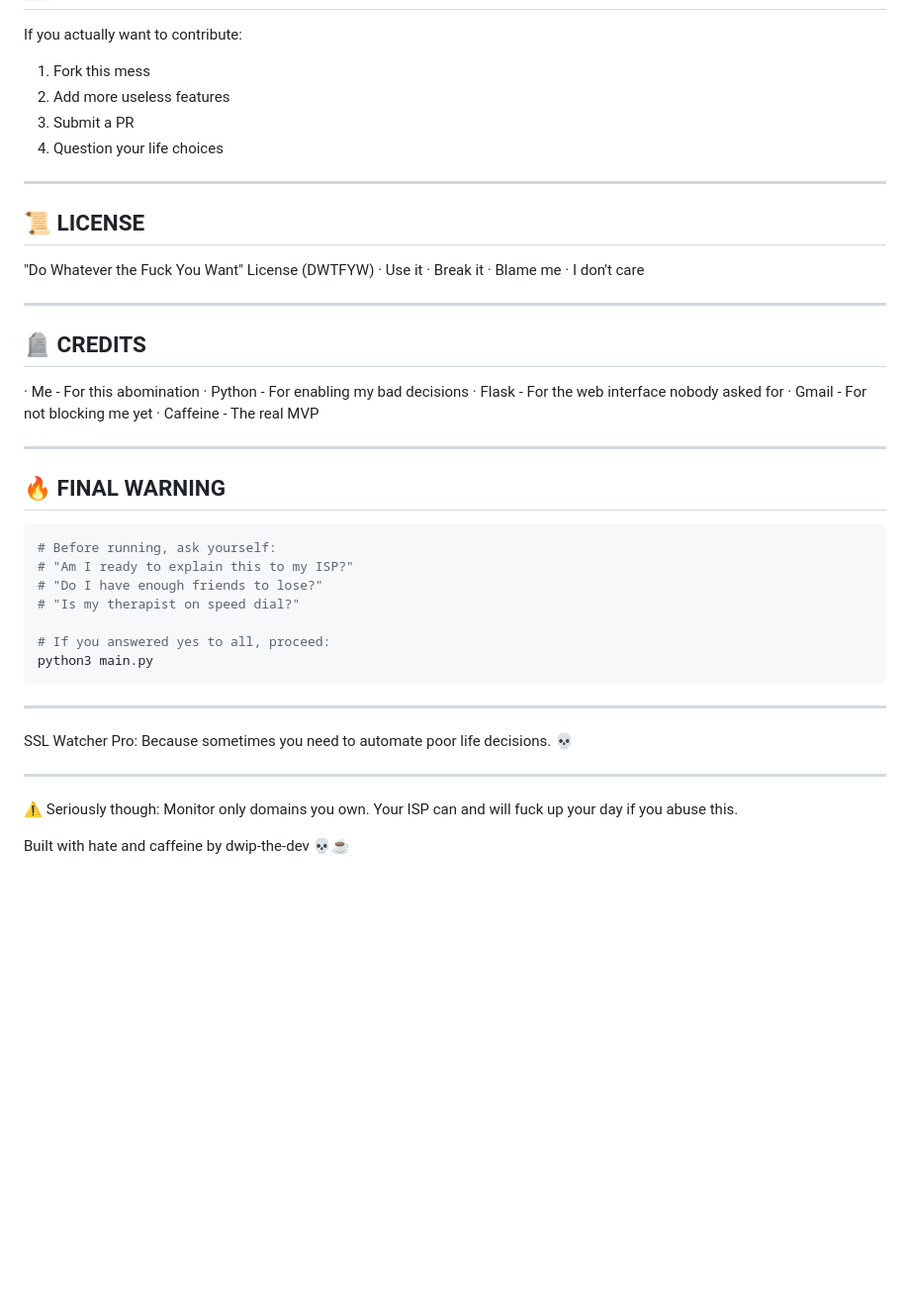
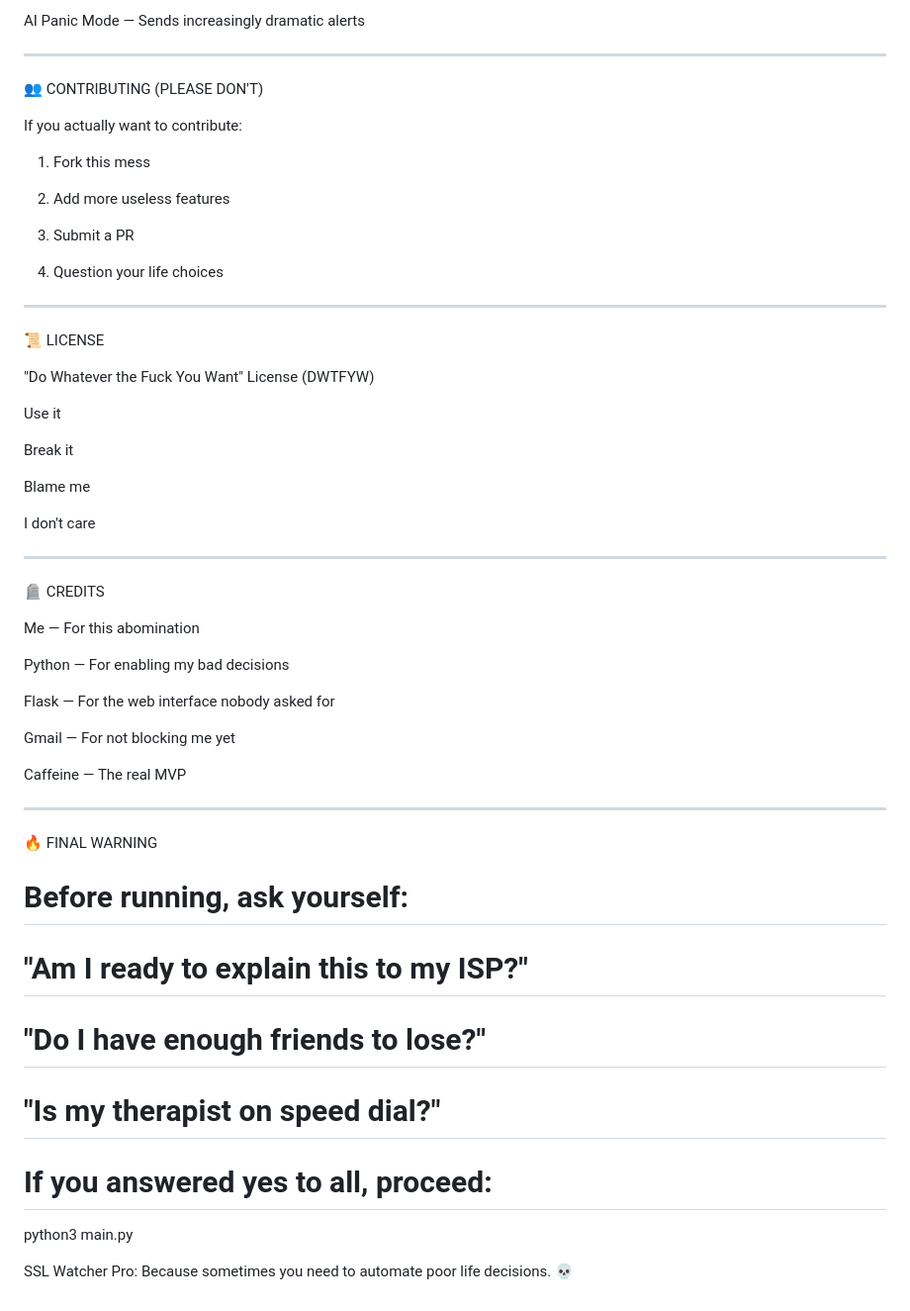
Before and after one commit to dwip-the-dev/SSL-Watcher, a Markdown page: README.md, the part around the change printed below. Shown: that part at 99% size. GitHub-like rendering; blank space fills up the shorter version.

````diff
--- a/README.md
+++ b/README.md
@@ -155,36 +173,63 @@ Because I:
+AI Panic Mode — Sends increasingly dramatic alerts
+
+
+
+---
+
+👥 CONTRIBUTING (PLEASE DON'T)
 
 If you actually want to contribute:
 
 1. Fork this mess
+
+
 2. Add more useless features
+
+
 3. Submit a PR
+
+
 4. Question your life choices
+
+
+
 
 ---
 
-## 📜 LICENSE
+📜 LICENSE
 
 "Do Whatever the Fuck You Want" License (DWTFYW)
-· Use it
-· Break it
-· Blame me
-· I don't care
+
+Use it
+
+Break it
+
+Blame me
+
+I don't care
+
+
 
 ---
 
-## 🪦 CREDITS
+🪦 CREDITS
 
-· Me - For this abomination
-· Python - For enabling my bad decisions
-· Flask - For the web interface nobody asked for
-· Gmail - For not blocking me yet
-· Caffeine - The real MVP
+Me — For this abomination
+
+Python — For enabling my bad decisions
+
+Flask — For the web interface nobody asked for
+
+Gmail — For not blocking me yet
+
+Caffeine — The real MVP
+
+
 
 ---
 
-## 🔥 FINAL WARNING
+🔥 FINAL WARNING
 
-```bash
 # Before running, ask yourself:
 # "Am I ready to explain this to my ISP?"
 # "Do I have enough friends to lose?"
@@ -192,14 +237,5 @@ If you actually want to contribute:
 
 # If you answered yes to all, proceed:
 python3 main.py
-```
-
----
 
 SSL Watcher Pro: Because sometimes you need to automate poor life decisions. 💀
-
----
-
-⚠️ Seriously though: Monitor only domains you own. Your ISP can and will fuck up your day if you abuse this.
-
-Built with hate and caffeine by dwip-the-dev 💀☕
````
Also changed, not shown: other parts of README.md (+111 -93 lines).
